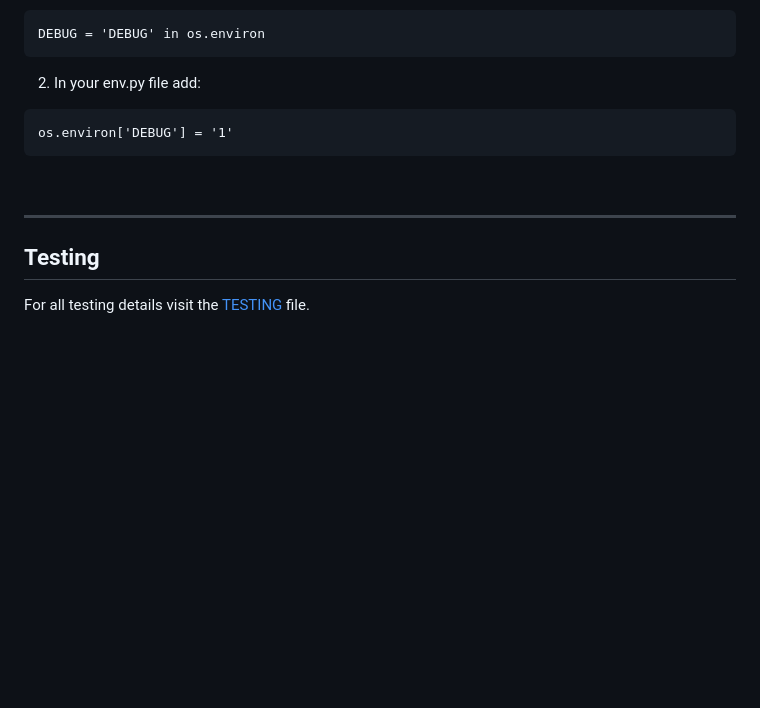
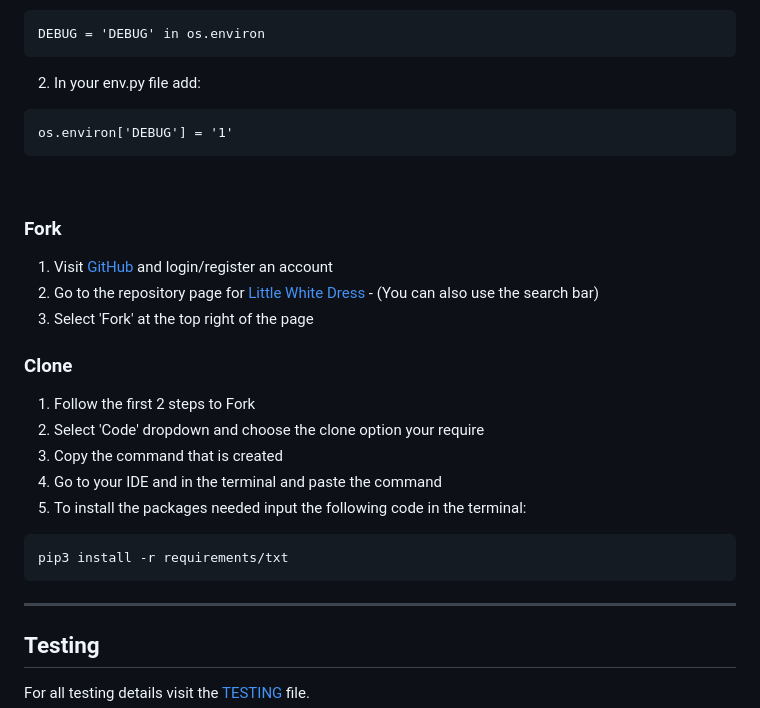
Before and after one commit to llewellynksj/little-white-dress, a Markdown page: README.md, the part around the change. Rendered like a GitHub page; blank space fills up the shorter version.

Commit message:
Add instructions to fork and clone

````diff
--- a/README.md
+++ b/README.md
@@ -690,6 +690,23 @@ os.environ['DEBUG'] = '1'
 ```
 <br>
 
+### Fork
+
+1. Visit [GitHub]() and login/register an account
+2. Go to the repository page for [Little White Dress]() - (You can also use the search bar)
+3. Select 'Fork' at the top right of the page
+
+### Clone
+
+1. Follow the first 2 steps to Fork
+2. Select 'Code' dropdown and choose the clone option your require
+3. Copy the command that is created
+4. Go to your IDE and in the terminal and paste the command
+5. To install the packages needed input the following code in the terminal:
+```
+pip3 install -r requirements/txt
+```
+
 ----
 
 ## Testing
````
